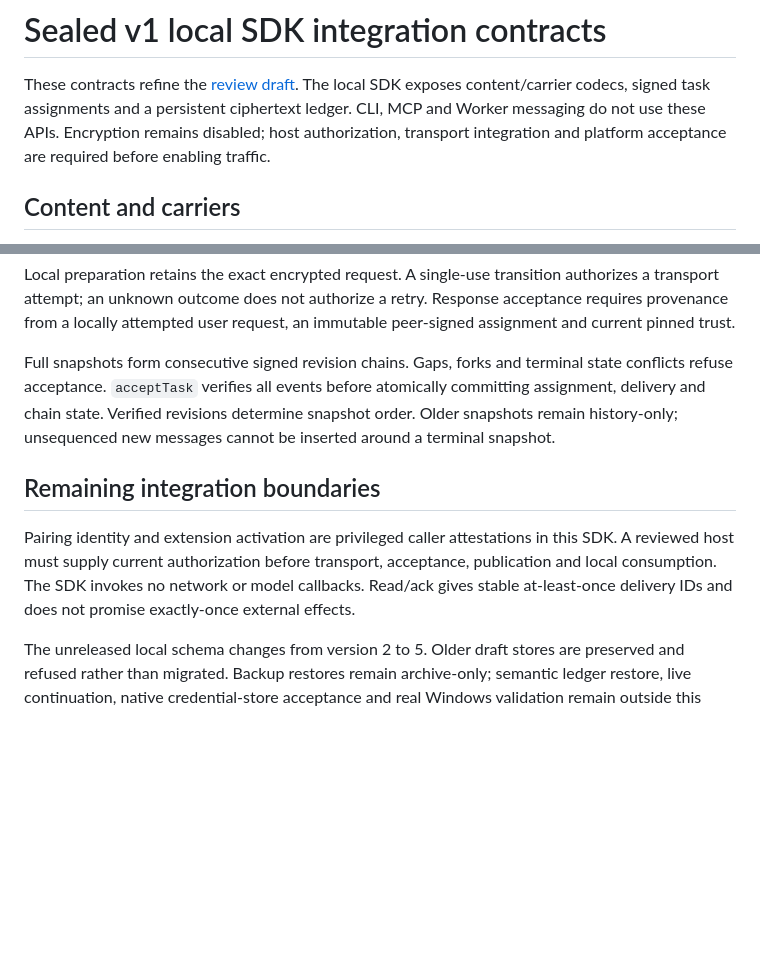
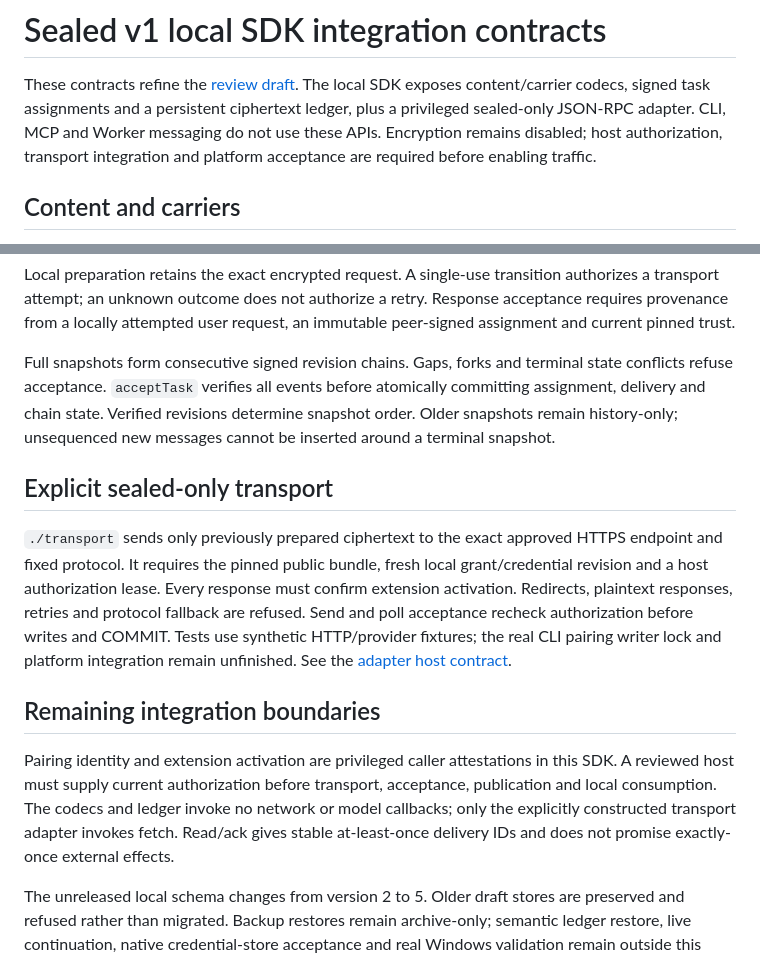
Before and after one commit to telegraphic-dev/a2a-exposed, a Markdown page: docs/extensions/sealed-v1-sdk.md, 2 parts joined by grey strips. Drawn GitHub-style; blank space fills up the shorter version.

Commit message:
Document explicit transport and remaining host integration gates
Co-authored-by: OpenBot <335604065+openbotgit[bot]@users.noreply.github.com>

```diff
--- a/docs/extensions/sealed-v1-sdk.md
+++ b/docs/extensions/sealed-v1-sdk.md
@@ -2,7 +2,8 @@
 
 These contracts refine the [review draft](sealed-v1.md). The local SDK exposes
 content/carrier codecs, signed task assignments and a persistent ciphertext
-ledger. CLI, MCP and Worker messaging do not use these APIs. Encryption remains
+ledger, plus a privileged sealed-only JSON-RPC adapter. CLI, MCP and Worker
+messaging do not use these APIs. Encryption remains
 disabled; host authorization, transport integration and platform acceptance are
 required before enabling traffic.
 
@@ -47,12 +48,23 @@ atomically committing assignment, delivery and chain state. Verified revisions
 determine snapshot order. Older snapshots remain history-only; unsequenced new
 messages cannot be inserted around a terminal snapshot.
 
+## Explicit sealed-only transport
+
+`./transport` sends only previously prepared ciphertext to the exact approved
+HTTPS endpoint and fixed protocol. It requires the pinned public bundle, fresh
+local grant/credential revision and a host authorization lease. Every response
+must confirm extension activation. Redirects, plaintext responses, retries and
+protocol fallback are refused. Send and poll acceptance recheck authorization
+before writes and COMMIT. Tests use synthetic HTTP/provider fixtures; the real
+CLI pairing writer lock and platform integration remain unfinished. See the
+[adapter host contract](sealed-v1-integration.md#sealed-only-json-rpc-client-adapter).
+
 ## Remaining integration boundaries
 
 Pairing identity and extension activation are privileged caller attestations in
 this SDK. A reviewed host must supply current authorization before transport,
-acceptance, publication and local consumption. The SDK invokes no network or
-model callbacks. Read/ack gives stable at-least-once delivery IDs and does not
+acceptance, publication and local consumption. The codecs and ledger invoke no network or
+model callbacks; only the explicitly constructed transport adapter invokes fetch. Read/ack gives stable at-least-once delivery IDs and does not
 promise exactly-once external effects.
 
 The unreleased local schema changes from version 2 to 5. Older draft stores are
```
